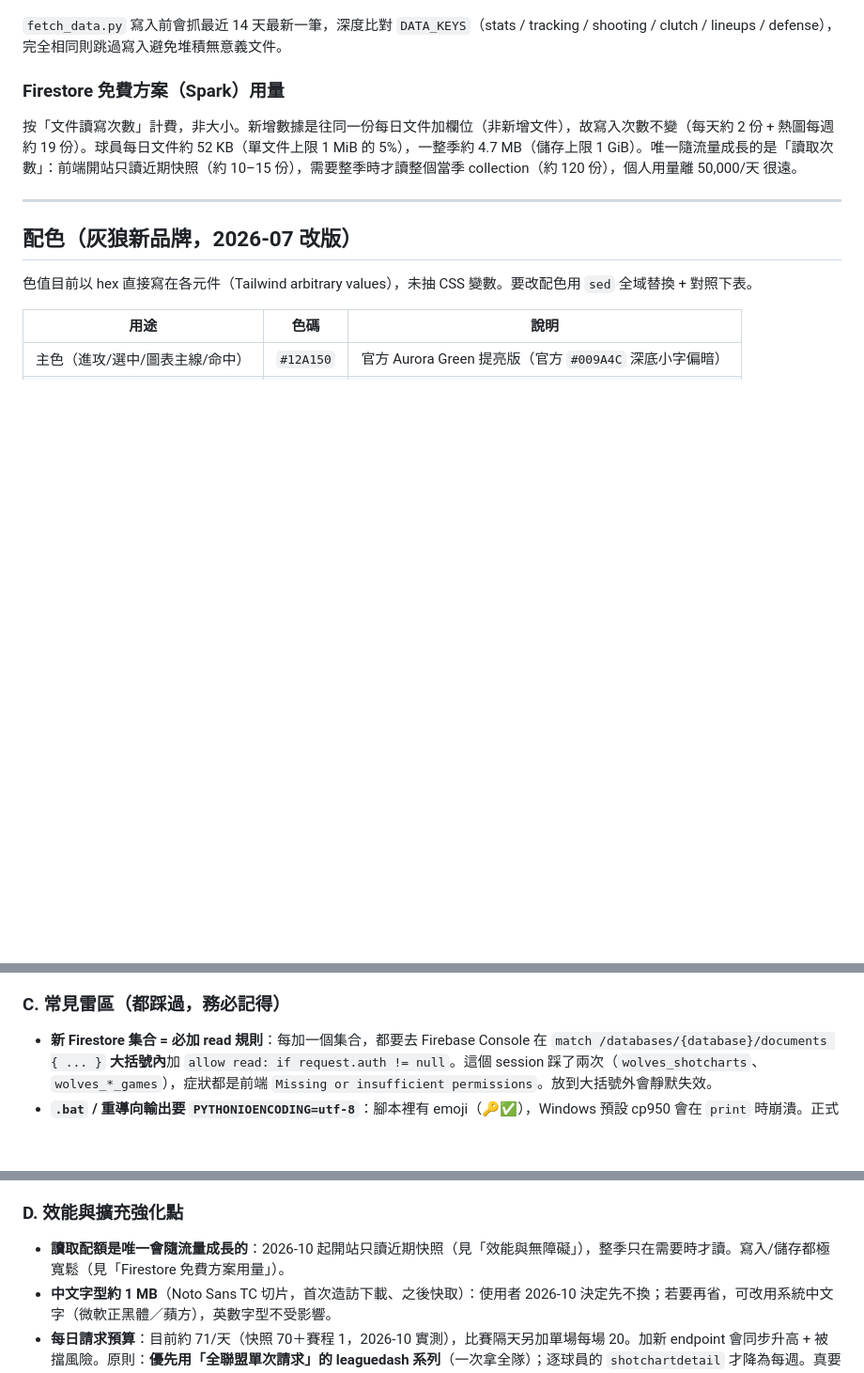
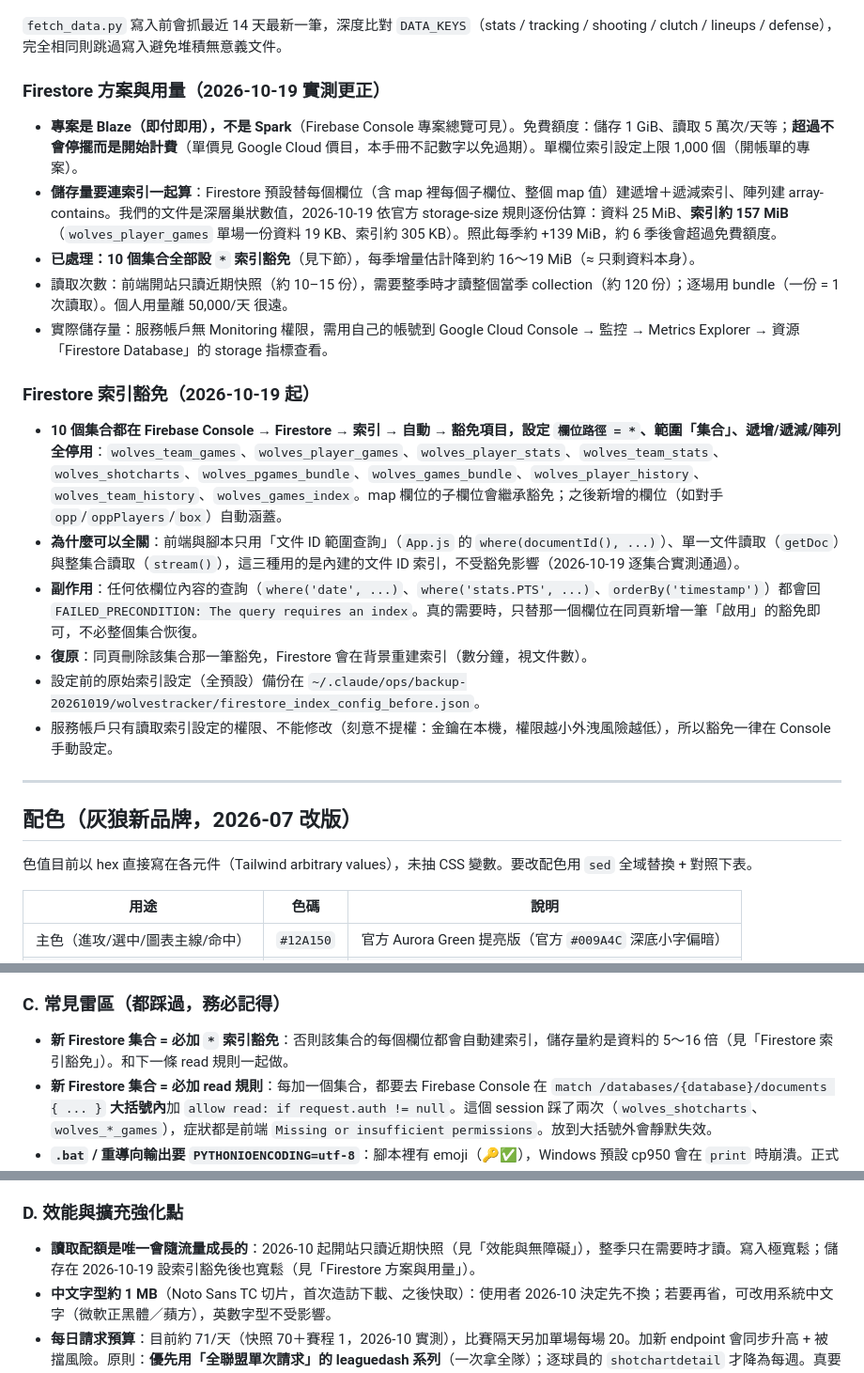
Before and after one commit to cosmos0409-yen/wolvestracker, a Markdown page: doc/handover.md, 3 parts joined by grey strips. Shown at 94% size. GitHub-like rendering; blank space fills up the shorter version.

Commit message:
docs: Firestore 更正為 Blaze 方案；記錄 10 個集合的 * 索引豁免
- 實測專案為 Blaze（超過免費額度計費、不停擺），更正原「Spark 用量」章節
- 儲存估算納入自動索引：資料 25 MiB、索引約 157 MiB；豁免後每季增量約 16～19 MiB
- 新增「Firestore 索引豁免」章節（設定方式、可全關的理由、副作用、復原、備份位置）
- 雷區與 CLAUDE.md 硬性約束：新集合必加 * 豁免；只能用文件 ID 範圍／getDoc／整集合讀取

Co-Authored-By: Claude Opus 5.5 <noreply@anthropic.com>

```diff
--- a/doc/handover.md
+++ b/doc/handover.md
@@ -342,8 +342,20 @@ wolves_player_history/{season}_{type}    例：2023-24_playoffs
 ### 寫入前去重
 `fetch_data.py` 寫入前會抓最近 14 天最新一筆，深度比對 `DATA_KEYS`（stats / tracking / shooting / clutch / lineups / defense），完全相同則跳過寫入避免堆積無意義文件。
 
-### Firestore 免費方案（Spark）用量
-按「文件讀寫次數」計費，非大小。新增數據是往同一份每日文件加欄位（非新增文件），故寫入次數不變（每天約 2 份 + 熱圖每週約 19 份）。球員每日文件約 52 KB（單文件上限 1 MiB 的 5%），一整季約 4.7 MB（儲存上限 1 GiB）。唯一隨流量成長的是「讀取次數」：前端開站只讀近期快照（約 10–15 份），需要整季時才讀整個當季 collection（約 120 份），個人用量離 50,000/天 很遠。
+### Firestore 方案與用量（2026-10-19 實測更正）
+- **專案是 Blaze（即付即用），不是 Spark**（Firebase Console 專案總覽可見）。免費額度：儲存 1 GiB、讀取 5 萬次/天等；**超過不會停擺而是開始計費**（單價見 Google Cloud 價目，本手冊不記數字以免過期）。單欄位索引設定上限 1,000 個（開帳單的專案）。
+- **儲存量要連索引一起算**：Firestore 預設替每個欄位（含 map 裡每個子欄位、整個 map 值）建遞增＋遞減索引、陣列建 array-contains。我們的文件是深層巢狀數值，2026-10-19 依官方 storage-size 規則逐份估算：資料 25 MiB、**索引約 157 MiB**（`wolves_player_games` 單場一份資料 19 KB、索引約 305 KB）。照此每季約 +139 MiB，約 6 季後會超過免費額度。
+- **已處理：10 個集合全部設 `*` 索引豁免**（見下節），每季增量估計降到約 16～19 MiB（≈ 只剩資料本身）。
+- 讀取次數：前端開站只讀近期快照（約 10–15 份），需要整季時才讀整個當季 collection（約 120 份）；逐場用 bundle（一份 = 1 次讀取）。個人用量離 50,000/天 很遠。
+- 實際儲存量：服務帳戶無 Monitoring 權限，需用自己的帳號到 Google Cloud Console → 監控 → Metrics Explorer → 資源「Firestore Database」的 storage 指標查看。
+
+### Firestore 索引豁免（2026-10-19 起）
+- **10 個集合都在 Firebase Console → Firestore → 索引 → 自動 → 豁免項目，設定 `欄位路徑 = *`、範圍「集合」、遞增/遞減/陣列全停用**：`wolves_team_games`、`wolves_player_games`、`wolves_player_stats`、`wolves_team_stats`、`wolves_shotcharts`、`wolves_pgames_bundle`、`wolves_games_bundle`、`wolves_player_history`、`wolves_team_history`、`wolves_games_index`。map 欄位的子欄位會繼承豁免；之後新增的欄位（如對手 `opp`/`oppPlayers`/`box`）自動涵蓋。
+- **為什麼可以全關**：前端與腳本只用「文件 ID 範圍查詢」（`App.js` 的 `where(documentId(), ...)`）、單一文件讀取（`getDoc`）與整集合讀取（`stream()`），這三種用的是內建的文件 ID 索引，不受豁免影響（2026-10-19 逐集合實測通過）。
+- **副作用**：任何依欄位內容的查詢（`where('date', ...)`、`where('stats.PTS', ...)`、`orderBy('timestamp')`）都會回 `FAILED_PRECONDITION: The query requires an index`。真的需要時，只替那一個欄位在同頁新增一筆「啟用」的豁免即可，不必整個集合恢復。
+- **復原**：同頁刪除該集合那一筆豁免，Firestore 會在背景重建索引（數分鐘，視文件數）。
+- 設定前的原始索引設定（全預設）備份在 `~/.claude/ops/backup-20261019/wolvestracker/firestore_index_config_before.json`。
+- 服務帳戶只有讀取索引設定的權限、不能修改（刻意不提權：金鑰在本機，權限越小外洩風險越低），所以豁免一律在 Console 手動設定。
 
 ---
 
@@ -496,6 +508,7 @@ DevTools → Application → Local Storage → 刪 `wt_history_*` 開頭的 key
 
 ### C. 常見雷區（都踩過，務必記得）
 
+- **新 Firestore 集合 = 必加 `*` 索引豁免**：否則該集合的每個欄位都會自動建索引，儲存量約是資料的 5～16 倍（見「Firestore 索引豁免」）。和下一條 read 規則一起做。
 - **新 Firestore 集合 = 必加 read 規則**：每加一個集合，都要去 Firebase Console 在 `match /databases/{database}/documents { ... }` **大括號內**加 `allow read: if request.auth != null`。這個 session 踩了兩次（`wolves_shotcharts`、`wolves_*_games`），症狀都是前端 `Missing or insufficient permissions`。放到大括號外會靜默失效。
 - **`.bat` / 重導向輸出要 `PYTHONIOENCODING=utf-8`**：腳本裡有 emoji（🔑✅），Windows 預設 cp950 會在 `print` 時崩潰。正式 `.bat` 已設；手動 `python x.py > log.txt` 也要設，否則死在第一個 emoji。
 - **新每日欄位要加進 `DATA_KEYS`**（`fetch_data.py`）：否則去重不會比對它，可能漏寫或誤判相同。
@@ -506,7 +519,7 @@ DevTools → Application → Local Storage → 刪 `wt_history_*` 開頭的 key
 
 ### D. 效能與擴充強化點
 
-- **讀取配額是唯一會隨流量成長的**：2026-10 起開站只讀近期快照（見「效能與無障礙」），整季只在需要時才讀。寫入/儲存都極寬鬆（見「Firestore 免費方案用量」）。
+- **讀取配額是唯一會隨流量成長的**：2026-10 起開站只讀近期快照（見「效能與無障礙」），整季只在需要時才讀。寫入極寬鬆；儲存在 2026-10-19 設索引豁免後也寬鬆（見「Firestore 方案與用量」）。
 - **中文字型約 1 MB**（Noto Sans TC 切片，首次造訪下載、之後快取）：使用者 2026-10 決定先不換；若要再省，可改用系統中文字（微軟正黑體／蘋方），英數字型不受影響。
 - **每日請求預算**：目前約 71/天（快照 70＋賽程 1，2026-10 實測），比賽隔天另加單場每場 20。加新 endpoint 會同步升高 + 被擋風險。原則：**優先用「全聯盟單次請求」的 leaguedash 系列**（一次拿全隊）；逐球員的 `shotchartdetail` 才降為每週。真要加逐球員數據，比照 `fetch_shotchart.py` 走每週排程。
 - **單場資料是累積欄位的子集**：`nba_common.fetch_single_game()`（回補與每日共用）只抓 tracking + 對位防守 + Hustle + 分區投籃。想讓單場也有投籃拆分 / 防守 box / 對手分區，在這個函式加對應 `fetch_*`，再重跑回補（`--start/--limit` 分批）。`SingleGamePanel` 會自動顯示新增的群組（它只渲染「有資料」的 def）。
```
Also changed, not shown: other parts of doc/handover.md (+2 -0 lines), CLAUDE.md (+1 -0 lines).
